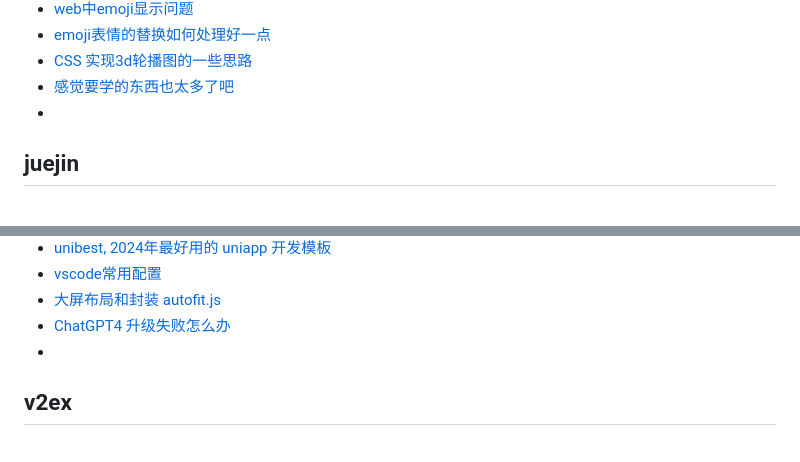
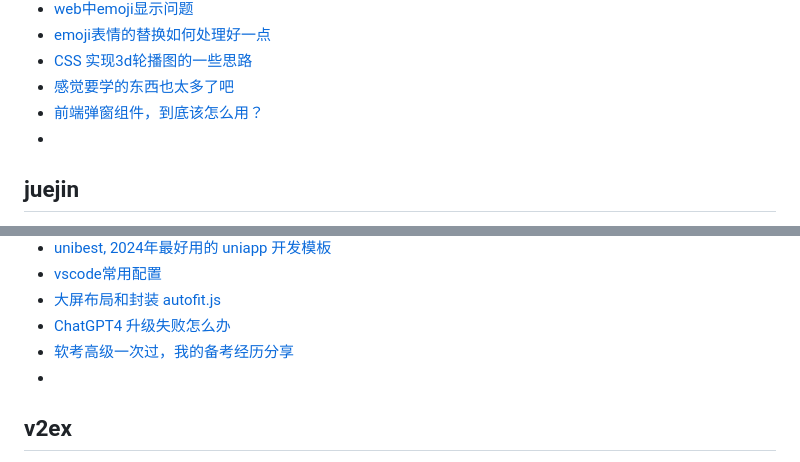
Before and after one commit to qyhever/static, a Markdown page: bookmark.md, 2 parts joined by grey strips. GitHub-like rendering.

```diff
--- a/bookmark.md
+++ b/bookmark.md
@@ -696,6 +696,7 @@
 - [emoji表情的替换如何处理好一点](https://segmentfault.com/q/1010000008834976?utm_source=sf-similar-question)
 - [CSS 实现3d轮播图的一些思路](https://segmentfault.com/a/1190000045032476)
 - [感觉要学的东西也太多了吧](https://segmentfault.com/q/1010000045336183)
+- [前端弹窗组件，到底该怎么用？](https://segmentfault.com/q/1010000045479679)
 - []()
 
 ## juejin
@@ -722,6 +723,7 @@
 - [vscode常用配置](https://juejin.cn/post/7344573753538789430)
 - [大屏布局和封装 autofit.js](https://juejin.cn/post/7344625554530779176)
 - [ChatGPT4 升级失败怎么办](https://juejin.cn/post/7329772404645249043)
+- [软考高级一次过，我的备考经历分享](https://juejin.cn/post/7385025044730937383)
 - []()
 
 ## v2ex
```
Also changed, not shown: other parts of bookmark.md (+1 -1 lines).
